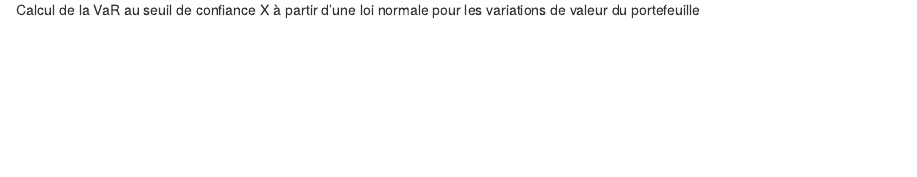
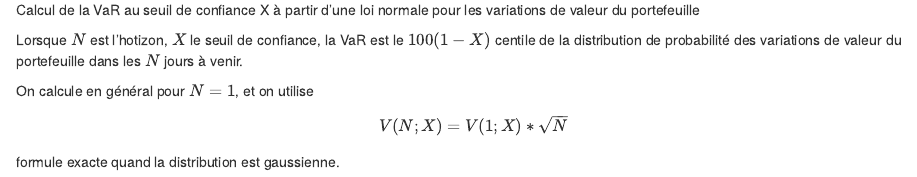
Before and after one commit to neilujman/etude_Amundi, an R Markdown document (non-normalite/AllocationActifsPortefeuille.Rmd): the page in a window 1100 px wide, from 11670 px down. The pictures show the output file non-normalite/AllocationActifsPortefeuille.html that the author committed with the source, opened offline.

Commit message:
to go on

```diff
--- a/non-normalite/AllocationActifsPortefeuille.Rmd
+++ b/non-normalite/AllocationActifsPortefeuille.Rmd
@@ -272,0 +274,5 @@ Les capitaux requis sont alors au moins égaux à trois fois V selon la conventi
+Lorsque $N$ est l'hotizon, $X$ le seuil de confiance, la VaR est le $100(1-X)$ centile de la distribution de probabilité des variations de valeur du portefeuille dans les $N$ jours à venir.
+
+On calcule en général pour $N=1$, et on utilise
+$$ V(N;X)=V(1;X)*\sqrt{N}$$
+formule exacte quand la distribution est gaussienne.
```
Also changed, not shown: non-normalite/AllocationActifsPortefeuille.html, non-normalite/AllocationActifsPortefeuille.Rmd (3 more changed lines).
